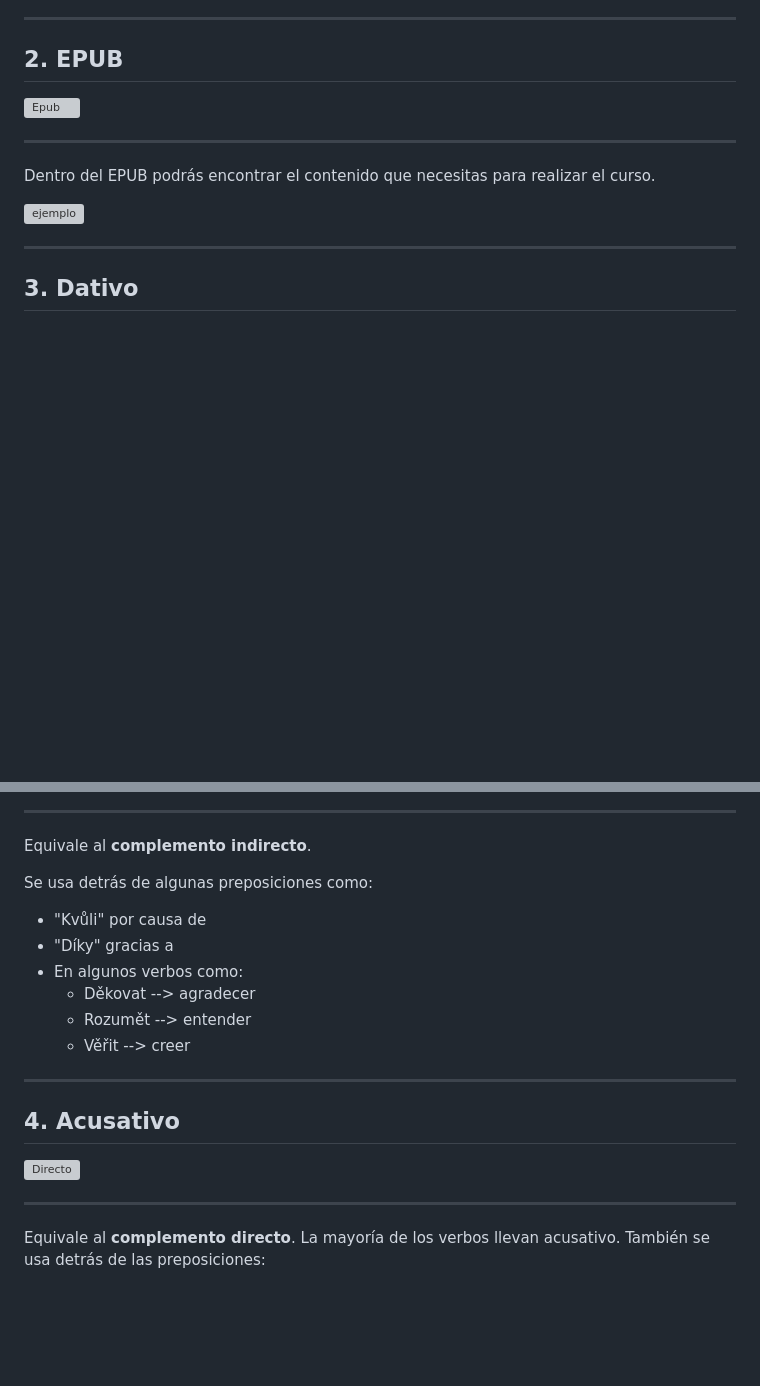
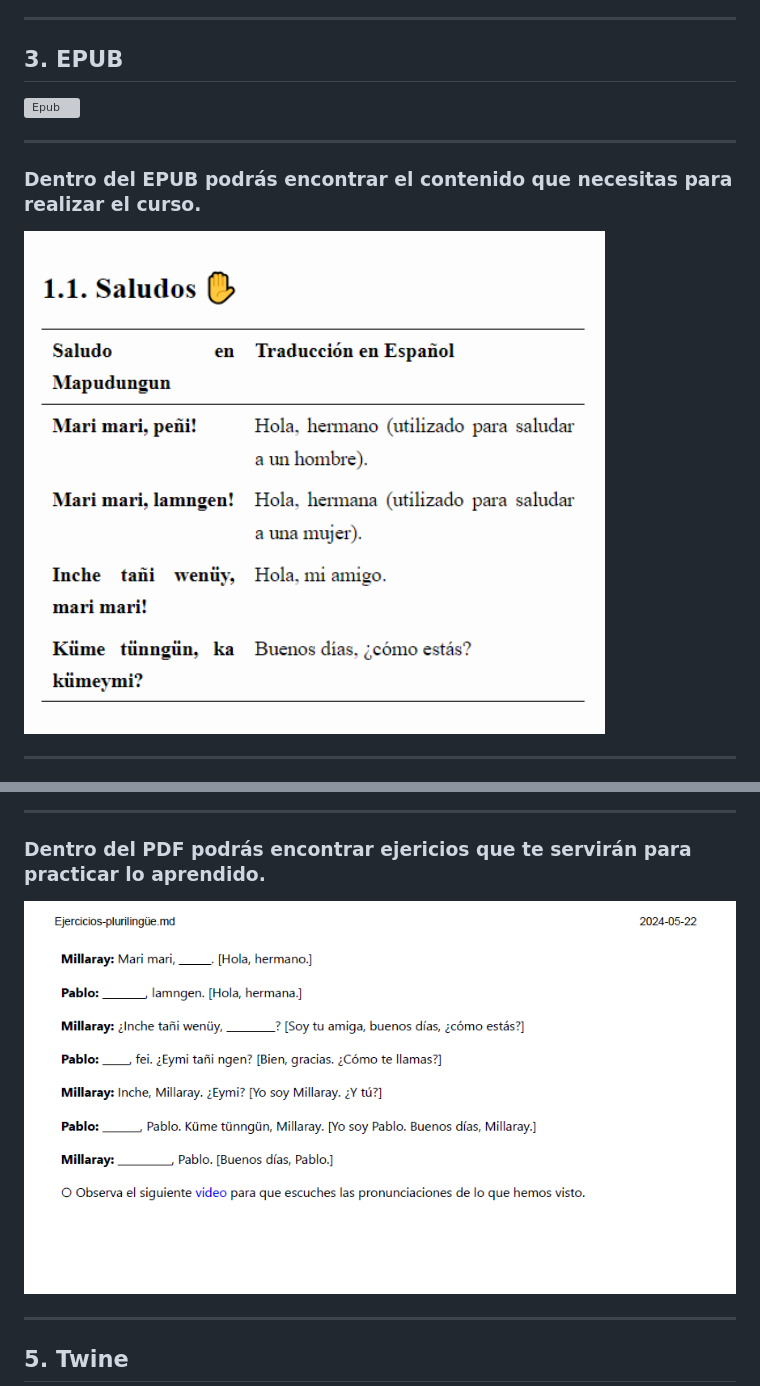
Before and after one commit to Stefleal/stefleal.github.io, a Markdown page: 04-reveal.js/slides.md, 2 parts joined by grey strips. Drawn GitHub-style; blank space fills up the shorter version; grey boxes are pictures that could not be loaded.

```diff
--- a/04-reveal.js/slides.md
+++ b/04-reveal.js/slides.md
@@ -48,18 +48,19 @@ Desde el español como lengua vehicular, se espera que los estudiantes reconozca
 
 ---
 
-## 2. EPUB
+## 3. EPUB
 
 ![Epub](https://images.unsplash.com/photo-1555631545-9dc21031669b?q=80&w=1384&auto=format&fit=crop&ixlib=rb-4.0.3&ixid=M3wxMjA3fDB8MHxwaG90by1wYWdlfHx8fGVufDB8fHx8fA%3D%3D)
 
 ---
-Dentro del EPUB podrás encontrar el contenido que necesitas para realizar el curso.
 
-![ejemplo](img/)
+
+### Dentro del EPUB podrás encontrar el contenido que necesitas para realizar el curso.
+
+![ejemplo](img/ej1.png)
 
 
 
 ---
 
-## 3. Dativo
 
@@ -68,27 +71,13 @@ Dentro del EPUB podrás encontrar el contenido que necesitas para realizar el cu
 
 ---
 
-Equivale al **complemento indirecto**.
+### Dentro del PDF podrás encontrar ejericios que te servirán para practicar lo aprendido.
 
-Se usa detrás de algunas preposiciones como:
-
-+ "Kvůli" por causa de
-+ "Díky" gracias a
-+  En algunos verbos como:
-   +   Děkovat --> agradecer
-   +   Rozumět --> entender
-   +   Věřit --> creer
-
----
-
-## 4. Acusativo
-
-![Directo](images/cd.png)
+![Ejemplo](img/ej2.png)
 
 
 ---
 
-Equivale al **complemento directo**. La mayoría de los verbos llevan acusativo.
-También se usa detrás de las preposiciones:
 
+## 5. Twine
 
```
Also changed, not shown: other parts of 04-reveal.js/slides.md (+33 -39 lines), 04-reveal.js/img/ej3.png (added), 04-reveal.js/img/ej4.png (added), 5 other files.
